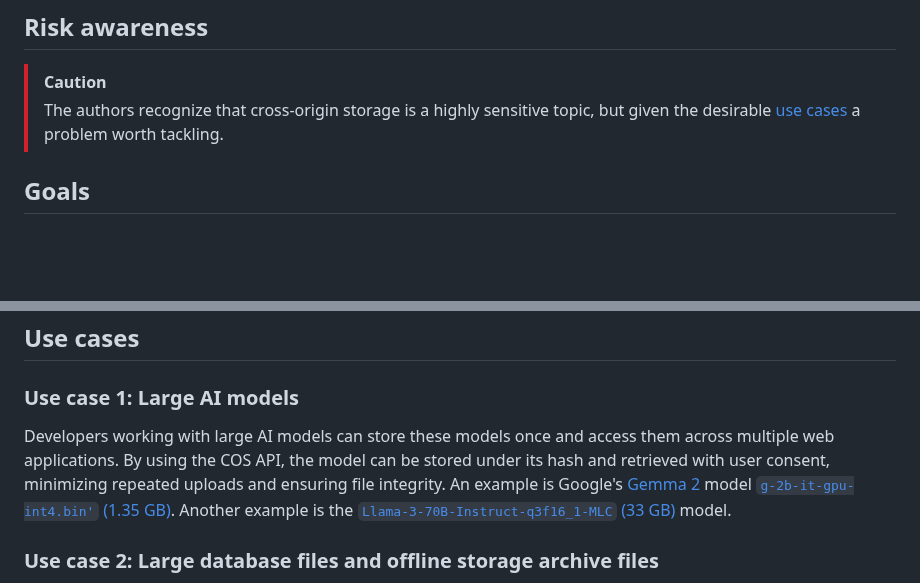
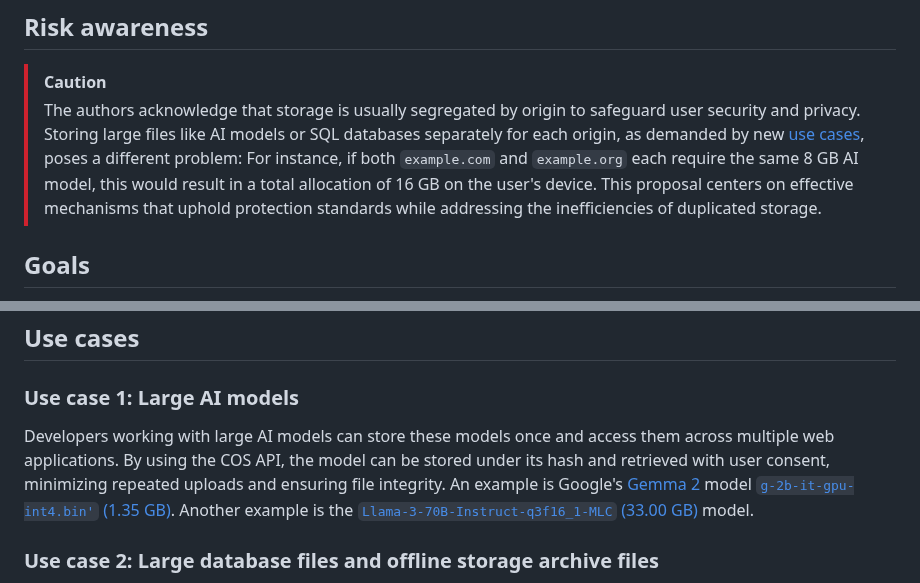
Before and after one commit to explainers-by-googlers/cross-origin-storage, a Markdown page: README.md, 2 parts joined by grey strips. GitHub-like rendering; blank space fills up the shorter version.

Commit message:
New risk awareness

```diff
--- a/README.md
+++ b/README.md
@@ -37,7 +37,7 @@ if (handle) {
 ## Risk awareness
 
 > [!CAUTION]
-> The authors recognize that cross-origin storage is a highly sensitive topic, but given the desirable [use cases](#use-cases) a problem worth tackling.
+> The authors acknowledge that storage is usually segregated by origin to safeguard user security and privacy. Storing large files like AI models or SQL databases separately for each origin, as demanded by new [use cases](#use-cases), poses a different problem: For instance, if both `example.com` and `example.org` each require the same 8 GB AI model, this would result in a total allocation of 16 GB on the user's device. This proposal centers on effective mechanisms that uphold protection standards while addressing the inefficiencies of duplicated storage.
 
 ## Goals
 
@@ -68,7 +68,7 @@ Feedback from developers working with large AI models, datasets, and WebAssembly
 
 ### Use case 1: Large AI models
 
-Developers working with large AI models can store these models once and access them across multiple web applications. By using the COS API, the model can be stored under its hash and retrieved with user consent, minimizing repeated uploads and ensuring file integrity. An example is Google's [Gemma 2](https://huggingface.co/google/gemma-2-2b/tree/main) model [`g-2b-it-gpu-int4.bin'` (1.35 GB)](https://storage.googleapis.com/jmstore/kaggleweb/grader/g-2b-it-gpu-int4.bin'). Another example is the [`Llama-3-70B-Instruct-q3f16_1-MLC` (33 GB)](https://huggingface.co/mlc-ai/Llama-3-70B-Instruct-q3f16_1-MLC/tree/main) model.
+Developers working with large AI models can store these models once and access them across multiple web applications. By using the COS API, the model can be stored under its hash and retrieved with user consent, minimizing repeated uploads and ensuring file integrity. An example is Google's [Gemma 2](https://huggingface.co/google/gemma-2-2b/tree/main) model [`g-2b-it-gpu-int4.bin'` (1.35 GB)](https://storage.googleapis.com/jmstore/kaggleweb/grader/g-2b-it-gpu-int4.bin'). Another example is the [`Llama-3-70B-Instruct-q3f16_1-MLC` (33.00 GB)](https://huggingface.co/mlc-ai/Llama-3-70B-Instruct-q3f16_1-MLC/tree/main) model.
 
 ### Use case 2: Large database files and offline storage archive files
 
```
